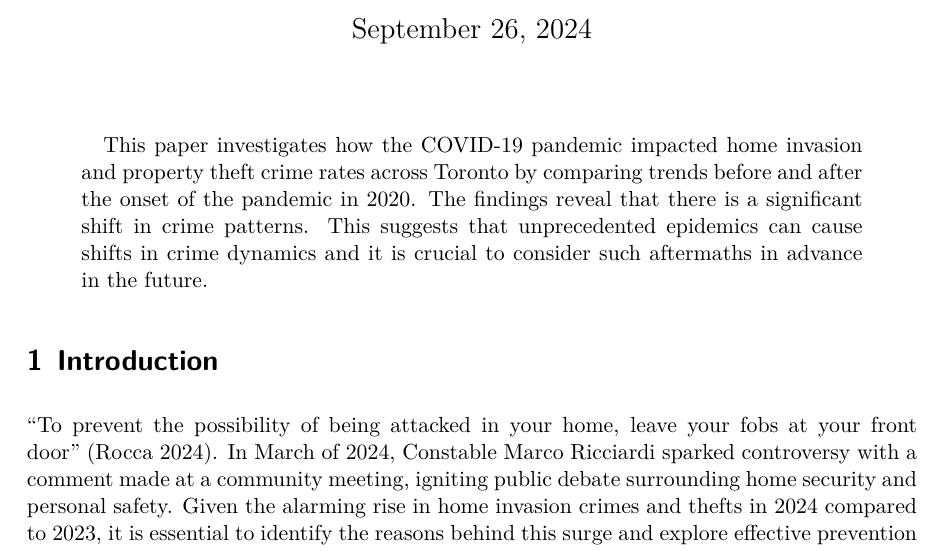
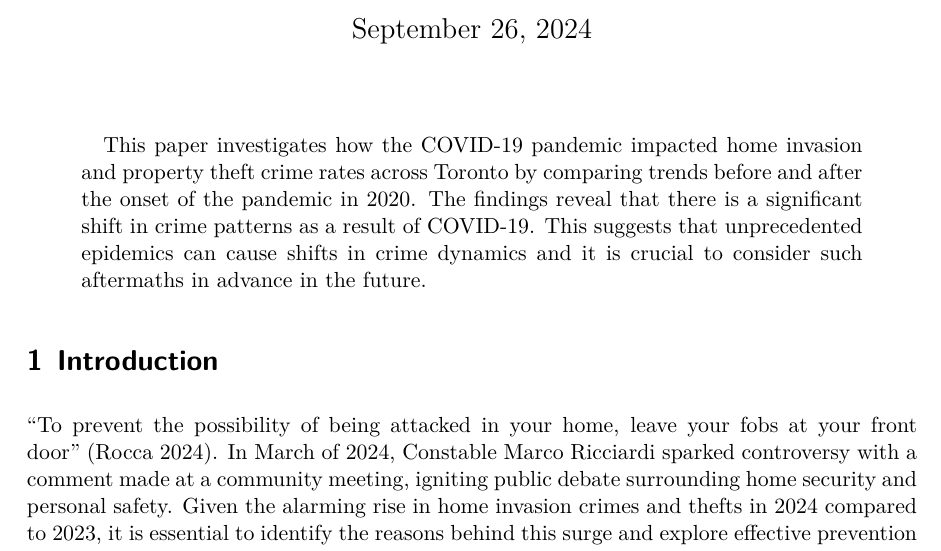
Before and after one commit to thk421/property_crimes_data, a Quarto document (paper/paper.qmd): part of page 1 of 9, cut so that both start at the same text. The pictures show the output file paper/paper.pdf that the author committed with the source.

Commit message:
Updated abstract.

```diff
--- a/paper/paper.qmd
+++ b/paper/paper.qmd
@@ -5,7 +5,7 @@ author:
 thanks: "Code and data are available at: https://github.com/thk421/property_crimes_data.git"
 date: 26 September 2024
 date-format: long
-abstract: "This paper investigates how the COVID-19 pandemic impacted home invasion and property theft crime rates across Toronto by comparing trends before and after the onset of the pandemic in 2020. The findings reveal that there is a significant shift in crime patterns. This suggests that unprecedented epidemics can cause shifts in crime dynamics and it is crucial to consider such aftermaths in advance in the future."
+abstract: "This paper investigates how the COVID-19 pandemic impacted home invasion and property theft crime rates across Toronto by comparing trends before and after the onset of the pandemic in 2020. The findings reveal that there is a significant shift in crime patterns as a result of COVID-19. This suggests that unprecedented epidemics can cause shifts in crime dynamics and it is crucial to consider such aftermaths in advance in the future."
 format: pdf
 number-sections: true
 bibliography: references.bib
```
Also changed, not shown: paper/paper.pdf.
